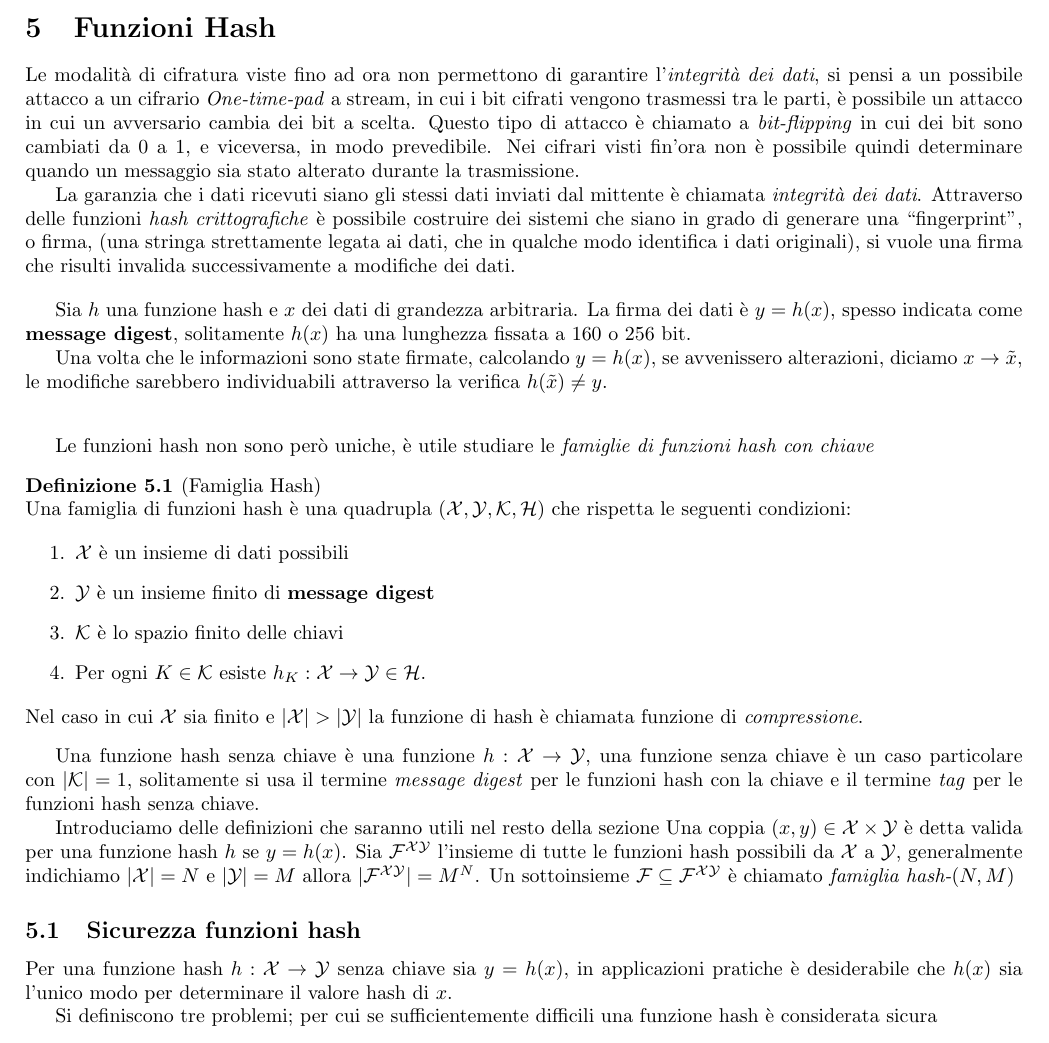
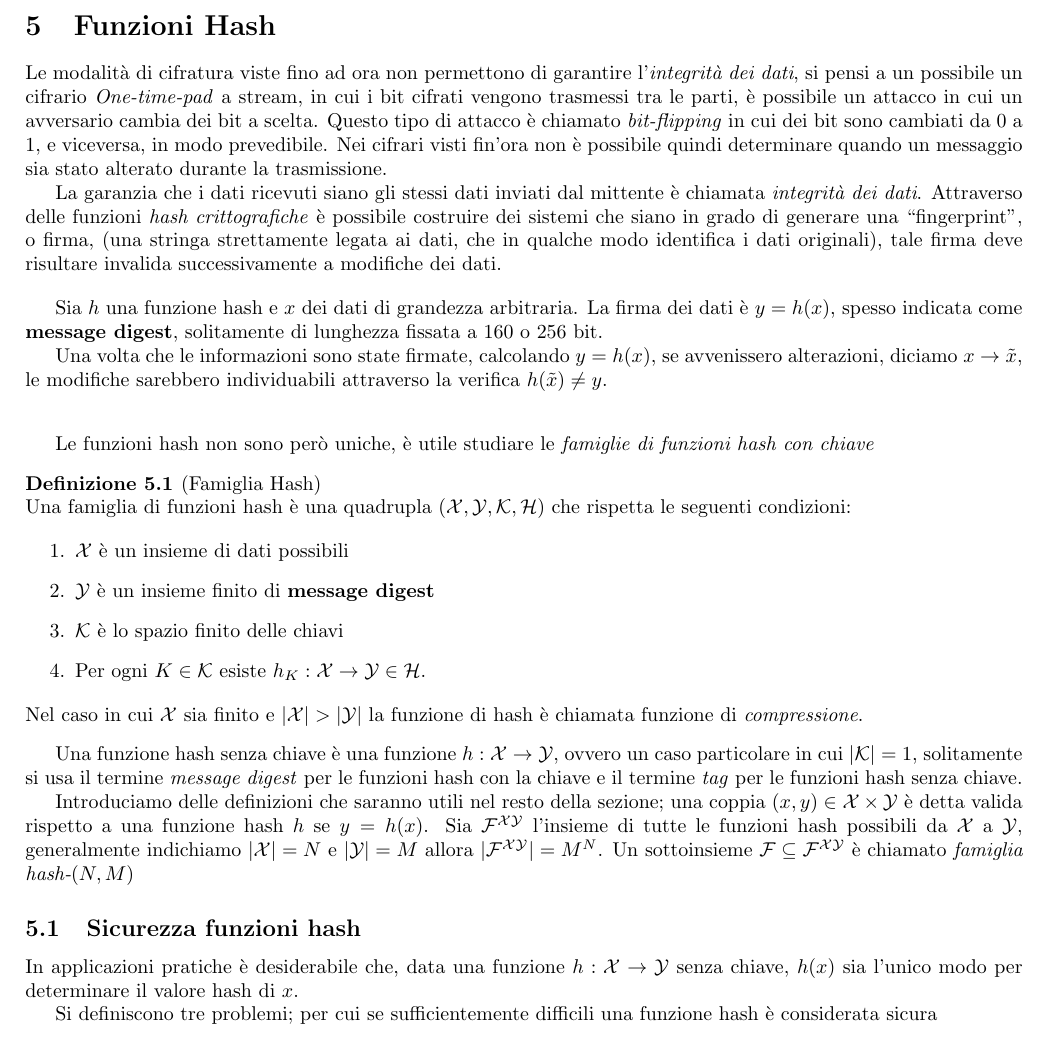
Before and after one commit to mirco0/AppuntiCrittografia, a LaTeX document (main.tex, which reads contents/hash_functions.tex): part of page 15 of 16, cut so that both start at the same text. Compiled offline with pdfLaTeX.

Commit message:
Migliorata lettura

```diff
--- a/contents/hash_functions.tex
+++ b/contents/hash_functions.tex
@@ -1,9 +1,9 @@
-Le modalità di cifratura viste fino ad ora non permettono di garantire l'\emph{integrità dei dati}, si pensi a un possibile attacco a un cifrario \emph{One-time-pad} a stream, in cui i bit cifrati vengono trasmessi tra le parti, è possibile un attacco in cui un avversario cambia dei bit a scelta. Questo tipo di attacco è chiamato a \emph{bit-flipping} in cui dei bit sono cambiati da 0 a 1, e viceversa, in modo prevedibile. Nei cifrari visti fin'ora non è possibile quindi determinare quando un messaggio sia stato alterato durante la trasmissione.
+Le modalità di cifratura viste fino ad ora non permettono di garantire l'\emph{integrità dei dati}, si pensi a un possibile un cifrario \emph{One-time-pad} a stream, in cui i bit cifrati vengono trasmessi tra le parti, è possibile un attacco in cui un avversario cambia dei bit a scelta. Questo tipo di attacco è chiamato \emph{bit-flipping} in cui dei bit sono cambiati da 0 a 1, e viceversa, in modo prevedibile. Nei cifrari visti fin'ora non è possibile quindi determinare quando un messaggio sia stato alterato durante la trasmissione.
 
-La garanzia che i dati ricevuti siano gli stessi dati inviati dal mittente è chiamata \emph{integrità dei dati}. Attraverso delle funzioni \emph{hash crittografiche} è possibile costruire dei sistemi che siano in grado di generare una ``fingerprint'', o firma, (una stringa strettamente legata ai dati, che in qualche modo identifica i dati originali), si vuole una firma che risulti invalida successivamente a modifiche dei dati.
+La garanzia che i dati ricevuti siano gli stessi dati inviati dal mittente è chiamata \emph{integrità dei dati}. Attraverso delle funzioni \emph{hash crittografiche} è possibile costruire dei sistemi che siano in grado di generare una ``fingerprint'', o firma, (una stringa strettamente legata ai dati, che in qualche modo identifica i dati originali), tale firma deve risultare invalida successivamente a modifiche dei dati.
 
 \vspace{1em}
-Sia $h$ una funzione hash e $x$ dei dati di grandezza arbitraria. La firma dei dati è $y = h(x)$, spesso indicata come \textbf{message digest}, solitamente $h(x)$ ha una lunghezza fissata a 160 o 256 bit.
+Sia $h$ una funzione hash e $x$ dei dati di grandezza arbitraria. La firma dei dati è $y = h(x)$, spesso indicata come \textbf{message digest}, solitamente di lunghezza fissata a 160 o 256 bit.
 
 Una volta che le informazioni sono state firmate, calcolando $y = h(x)$, se avvenissero alterazioni, diciamo $x \to \tilde{x}$, le modifiche sarebbero individuabili attraverso la verifica $h(\tilde{x}) \neq y$.
 
@@ -21,13 +21,12 @@ Le funzioni hash non sono però uniche, è utile studiare le \emph{famiglie di f
     Nel caso in cui $\mathcal{X}$ sia finito e $|\mathcal{X}| > |\mathcal{Y}|$ la funzione di hash è chiamata funzione di \emph{compressione}.
 \end{definition}
 
-Una funzione hash senza chiave è una funzione $h: \mathcal{X} \to \mathcal{Y}$, una funzione senza chiave è un caso particolare con $|\mathcal{K}| = 1$, solitamente si usa il termine \emph{message digest} per le funzioni hash con la chiave e il termine \emph{tag} per le funzioni hash senza chiave.
+Una funzione hash senza chiave è una funzione $h: \mathcal{X} \to \mathcal{Y}$, ovvero un caso particolare in cui $|\mathcal{K}| = 1$, solitamente si usa il termine \emph{message digest} per le funzioni hash con la chiave e il termine \emph{tag} per le funzioni hash senza chiave.
 
-Introduciamo delle definizioni che saranno utili nel resto della sezione
-Una coppia $(x,y) \in \mathcal{X} \times \mathcal{Y}$ è detta valida per una funzione hash $h$ se $y = h(x)$. Sia $\mathcal{F}^{\mathcal{X}\mathcal{Y}}$ l'insieme di tutte le funzioni hash possibili da $\mathcal{X}$ a $\mathcal{Y}$, generalmente indichiamo $|\mathcal{X}| = N$ e $|\mathcal{Y}| = M$ allora $|\mathcal{F}^{\mathcal{X}\mathcal{Y}}| = M^N$. Un sottoinsieme $\mathcal{F} \subseteq \mathcal{F}^{\mathcal{X}\mathcal{Y}}$ è chiamato \textit{famiglia hash-}$(N,M)$
+Introduciamo delle definizioni che saranno utili nel resto della sezione; una coppia $(x,y) \in \mathcal{X} \times \mathcal{Y}$ è detta valida rispetto a una funzione hash $h$ se $y = h(x)$. Sia $\mathcal{F}^{\mathcal{X}\mathcal{Y}}$ l'insieme di tutte le funzioni hash possibili da $\mathcal{X}$ a $\mathcal{Y}$, generalmente indichiamo $|\mathcal{X}| = N$ e $|\mathcal{Y}| = M$ allora $|\mathcal{F}^{\mathcal{X}\mathcal{Y}}| = M^N$. Un sottoinsieme $\mathcal{F} \subseteq \mathcal{F}^{\mathcal{X}\mathcal{Y}}$ è chiamato \textit{famiglia hash-}$(N,M)$
 
 \subsection{Sicurezza funzioni hash}
-Per una funzione hash $h: \mathcal{X} \to \mathcal{Y}$ senza chiave sia $y = h(x)$, in applicazioni pratiche è desiderabile che $h(x)$ sia l'unico modo per determinare il valore hash di $x$.
+In applicazioni pratiche è desiderabile che, data una funzione $h: \mathcal{X} \to \mathcal{Y}$ senza chiave, $h(x)$ sia l'unico modo per determinare il valore hash di $x$.
 
 Si definiscono tre problemi; per cui se sufficientemente difficili una funzione hash è considerata sicura
 
```
Also changed, not shown: contents/hash_functions.tex (4 more changed lines).
